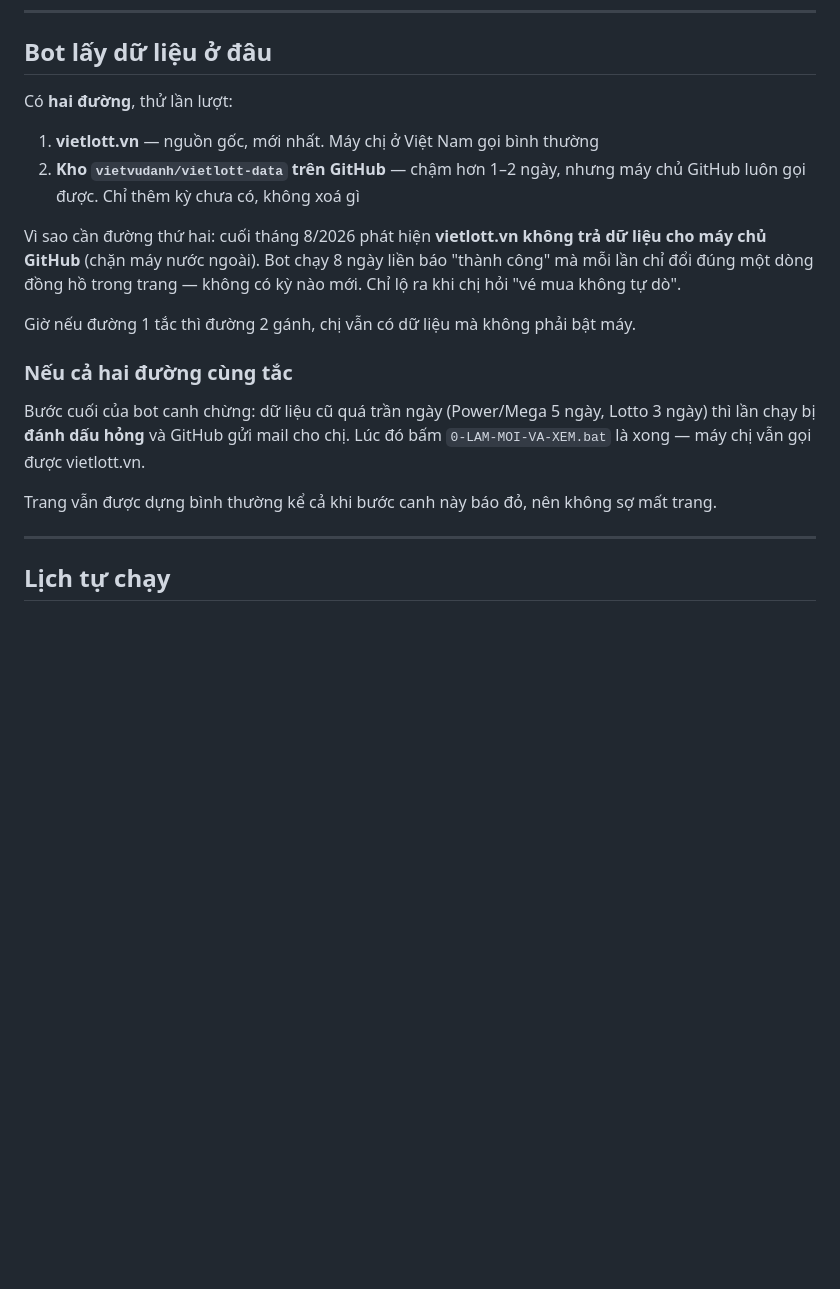
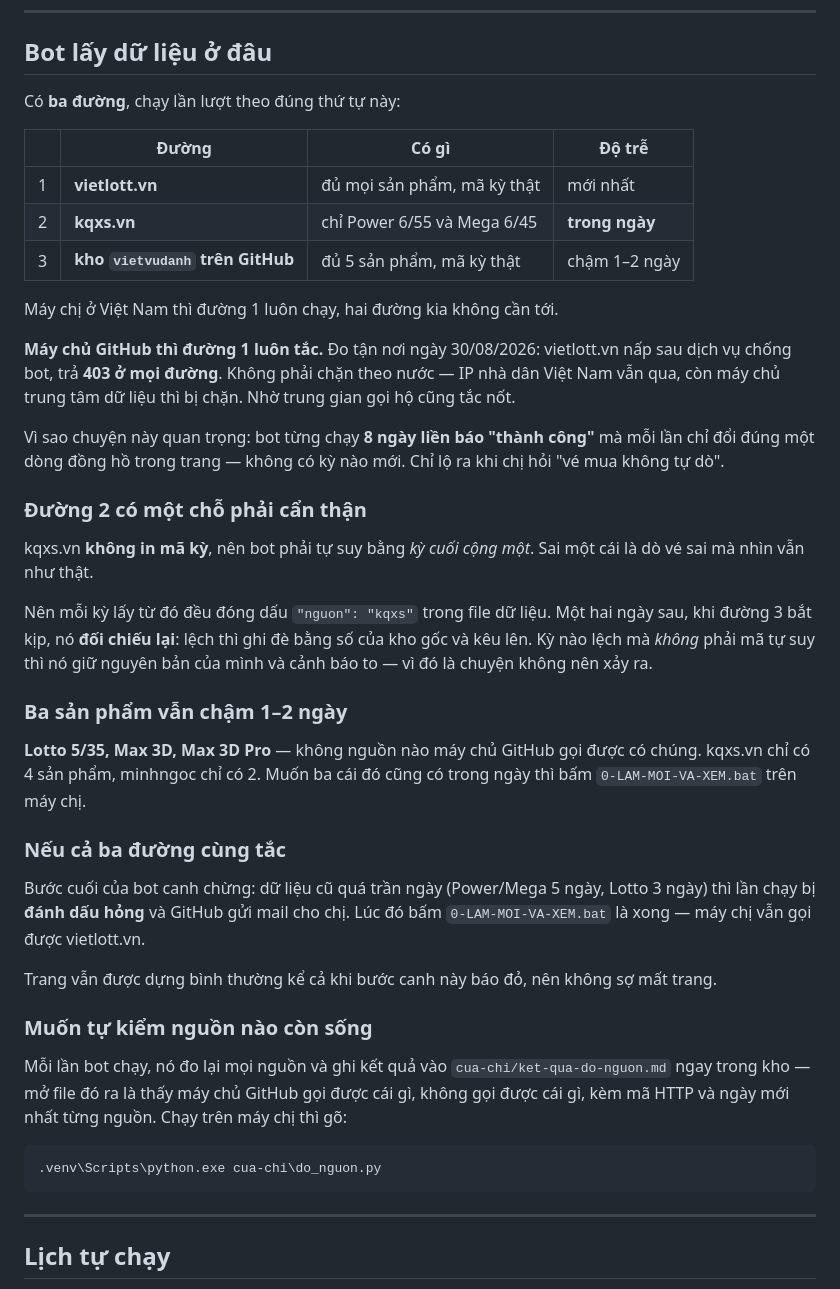
Before and after one commit to Botraimua/xo-so-vietlott, a Markdown page: HUONG-DAN.md, the part around the change. GitHub-like rendering; blank space fills up the shorter version.

Commit message:
Huong dan: viet lai muc nguon du lieu cho dung ba duong
Ban cu con noi 'hai duong' va 'chan may nuoc ngoai'. That ra la chong bot:
IP nha dan VN qua duoc, may chu trung tam du lieu bi 403.

Them: duong kqxs.vn (trong ngay, chi 6/55 va 6/45), cho ma ky tu suy va
chot doi chieu, ba san pham van cham 1-2 ngay, va cach tu chay may do nguon.

````diff
--- a/HUONG-DAN.md
+++ b/HUONG-DAN.md
@@ -453,26 +453,57 @@ Muốn nó tự cập nhật kể cả khi máy chị tắt thì để GitHub ch
 
 ## Bot lấy dữ liệu ở đâu
 
-Có **hai đường**, thử lần lượt:
+Có **ba đường**, chạy lần lượt theo đúng thứ tự này:
 
-1. **vietlott.vn** — nguồn gốc, mới nhất. Máy chị ở Việt Nam gọi bình thường
-2. **Kho `vietvudanh/vietlott-data` trên GitHub** — chậm hơn 1–2 ngày, nhưng máy chủ
-   GitHub luôn gọi được. Chỉ thêm kỳ chưa có, không xoá gì
+| | Đường | Có gì | Độ trễ |
+|---|---|---|---|
+| 1 | **vietlott.vn** | đủ mọi sản phẩm, mã kỳ thật | mới nhất |
+| 2 | **kqxs.vn** | chỉ Power 6/55 và Mega 6/45 | **trong ngày** |
+| 3 | **kho `vietvudanh` trên GitHub** | đủ 5 sản phẩm, mã kỳ thật | chậm 1–2 ngày |
 
-Vì sao cần đường thứ hai: cuối tháng 8/2026 phát hiện **vietlott.vn không trả dữ liệu cho
-máy chủ GitHub** (chặn máy nước ngoài). Bot chạy 8 ngày liền báo "thành công" mà mỗi lần
-chỉ đổi đúng một dòng đồng hồ trong trang — không có kỳ nào mới. Chỉ lộ ra khi chị hỏi
-"vé mua không tự dò".
+Máy chị ở Việt Nam thì đường 1 luôn chạy, hai đường kia không cần tới.
 
-Giờ nếu đường 1 tắc thì đường 2 gánh, chị vẫn có dữ liệu mà không phải bật máy.
+**Máy chủ GitHub thì đường 1 luôn tắc.** Đo tận nơi ngày 30/08/2026: vietlott.vn nấp sau
+dịch vụ chống bot, trả **403 ở mọi đường**. Không phải chặn theo nước — IP nhà dân Việt Nam
+vẫn qua, còn máy chủ trung tâm dữ liệu thì bị chặn. Nhờ trung gian gọi hộ cũng tắc nốt.
 
-### Nếu cả hai đường cùng tắc
+Vì sao chuyện này quan trọng: bot từng chạy **8 ngày liền báo "thành công"** mà mỗi lần chỉ
+đổi đúng một dòng đồng hồ trong trang — không có kỳ nào mới. Chỉ lộ ra khi chị hỏi "vé mua
+không tự dò".
+
+### Đường 2 có một chỗ phải cẩn thận
+
+kqxs.vn **không in mã kỳ**, nên bot phải tự suy bằng *kỳ cuối cộng một*. Sai một cái là dò
+vé sai mà nhìn vẫn như thật.
+
+Nên mỗi kỳ lấy từ đó đều đóng dấu `"nguon": "kqxs"` trong file dữ liệu. Một hai ngày sau,
+khi đường 3 bắt kịp, nó **đối chiếu lại**: lệch thì ghi đè bằng số của kho gốc và kêu lên.
+Kỳ nào lệch mà *không* phải mã tự suy thì nó giữ nguyên bản của mình và cảnh báo to — vì
+đó là chuyện không nên xảy ra.
+
+### Ba sản phẩm vẫn chậm 1–2 ngày
+
+**Lotto 5/35, Max 3D, Max 3D Pro** — không nguồn nào máy chủ GitHub gọi được có chúng.
+kqxs.vn chỉ có 4 sản phẩm, minhngoc chỉ có 2. Muốn ba cái đó cũng có trong ngày thì bấm
+`0-LAM-MOI-VA-XEM.bat` trên máy chị.
+
+### Nếu cả ba đường cùng tắc
 
 Bước cuối của bot canh chừng: dữ liệu cũ quá trần ngày (Power/Mega 5 ngày, Lotto 3 ngày)
 thì lần chạy bị **đánh dấu hỏng** và GitHub gửi mail cho chị. Lúc đó bấm
 `0-LAM-MOI-VA-XEM.bat` là xong — máy chị vẫn gọi được vietlott.vn.
 
 Trang vẫn được dựng bình thường kể cả khi bước canh này báo đỏ, nên không sợ mất trang.
+
+### Muốn tự kiểm nguồn nào còn sống
+
+Mỗi lần bot chạy, nó đo lại mọi nguồn và ghi kết quả vào `cua-chi/ket-qua-do-nguon.md`
+ngay trong kho — mở file đó ra là thấy máy chủ GitHub gọi được cái gì, không gọi được cái
+gì, kèm mã HTTP và ngày mới nhất từng nguồn. Chạy trên máy chị thì gõ:
+
+```
+.venv\Scripts\python.exe cua-chi\do_nguon.py
+```
 
 ---
 
````
